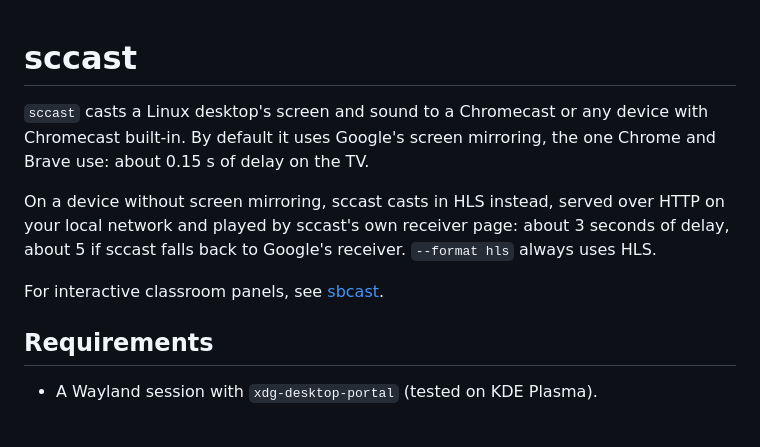
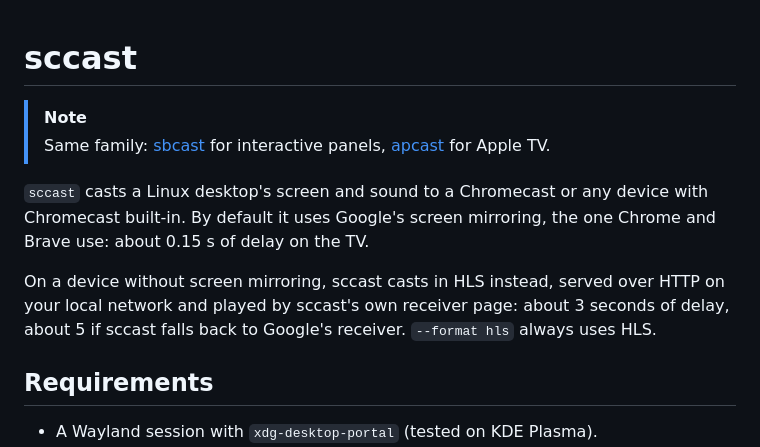
Before and after one commit to obook/sccast, a Markdown page: README.md, the part around the change. Drawn GitHub-style; blank space fills up the shorter version.

Commit message:
docs(readme): Link to sbcast and apcast

```diff
--- a/README.md
+++ b/README.md
@@ -1,4 +1,8 @@
 # sccast
+
+> [!NOTE]
+> Same family: [sbcast](https://github.com/obook/sbcast) for interactive panels,
+> [apcast](https://github.com/obook/apcast) for Apple TV.
 
 `sccast` casts a Linux desktop's screen and sound to a Chromecast or any
 device with Chromecast built-in. By default it uses Google's screen
@@ -8,8 +12,6 @@ On a device without screen mirroring, sccast casts in HLS instead, served
 over HTTP on your local network and played by sccast's own receiver page:
 about 3 seconds of delay, about 5 if sccast falls back to Google's receiver.
 `--format hls` always uses HLS.
-
-For interactive classroom panels, see [sbcast](https://github.com/obook/sbcast).
 
 ## Requirements
 
```
